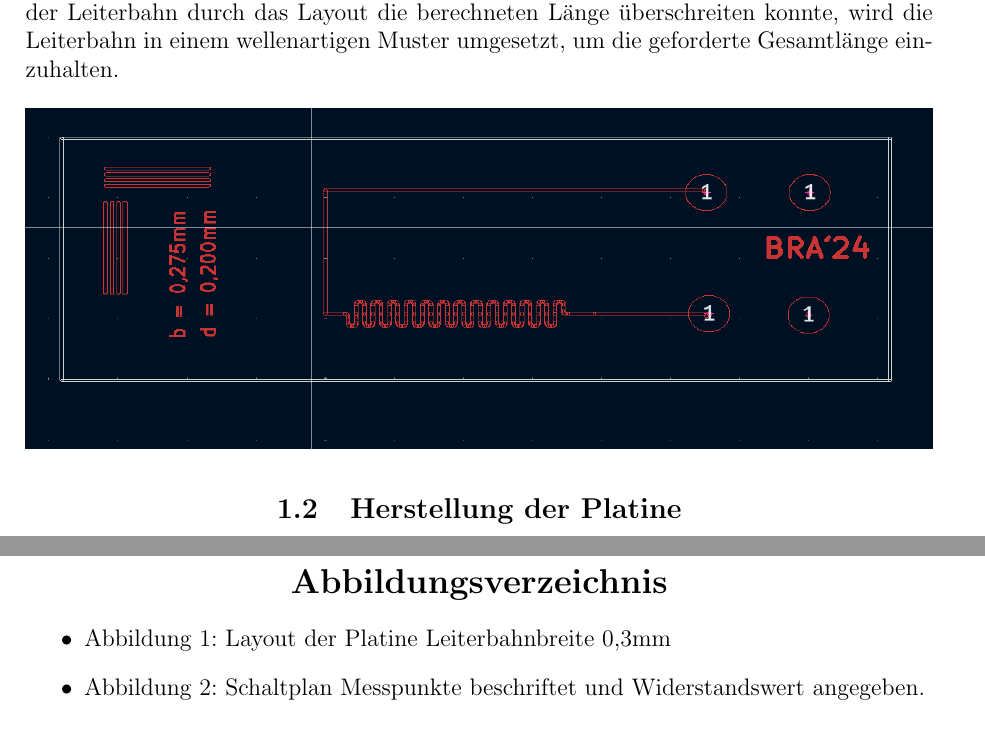
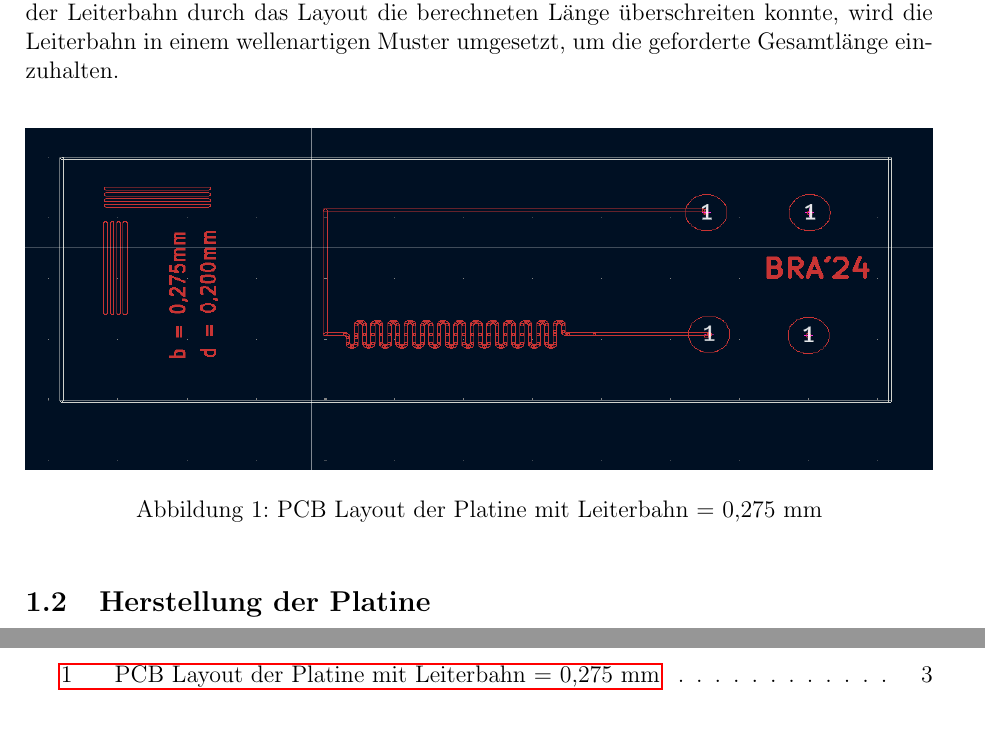
Before and after one commit to Martin-thro/Bericht_AVT_tex, a LaTeX document (main.tex, which reads Erstellen_der_erstem_Platine.tex): two parts of pages 4 and 9 of 9 before the commit and two parts of pages 4 and 9 of 10 after it, joined at a grey line, cut so that both start at the same text. Compiled offline with pdfLaTeX.

Commit message:
Abbildungsverzeichnis hinzugefügt

```diff
--- a/Erstellen_der_erstem_Platine.tex
+++ b/Erstellen_der_erstem_Platine.tex
@@ -18,8 +18,14 @@ l &= \frac{0{,}2\,\Omega \cdot 0{,}275\,\text{mm} \cdot 0{,}035\,\text{mm}}{0{,}
 Die berechnete Länge wird anschließend in das Platinenlayout erstellt.
 Da die Gesamtlänge der Leiterbahn durch das Layout die berechneten Länge überschreiten konnte, wird die Leiterbahn in einem wellenartigen Muster umgesetzt, um die geforderte Gesamtlänge einzuhalten.\\
 
+\begin{figure}[h]
 \centering
 \includegraphics [width=\linewidth, height=6cm]{\figdir/PCB-Layout breite 0,275mm.png}
+\caption{PCB Layout der Platine mit Leiterbahn = 0,275 mm}
+\label{fig:Abbildung 1}
+\end{figure}
+
+
 
 
 \subsection{Herstellung der Platine}
--- a/main.tex
+++ b/main.tex
@@ -36,12 +36,8 @@
 \input{Fazit}
 
 \newpage
-\section*{Abbildungsverzeichnis}
-\begin{itemize}
-    \item Abbildung 1: Layout der Platine Leiterbahnbreite 0,3mm
-    \item Abbildung 2: Schaltplan Messpunkte beschriftet und Widerstandswert angegeben.
-
-\end{itemize}
+\listoffigures % Abbildungsverzeichnis
+\newpage
 
 \section*{Quellenverzeichnis}
 \begin{itemize}
```
Also changed, not shown: main.pdf, 4 other files.
